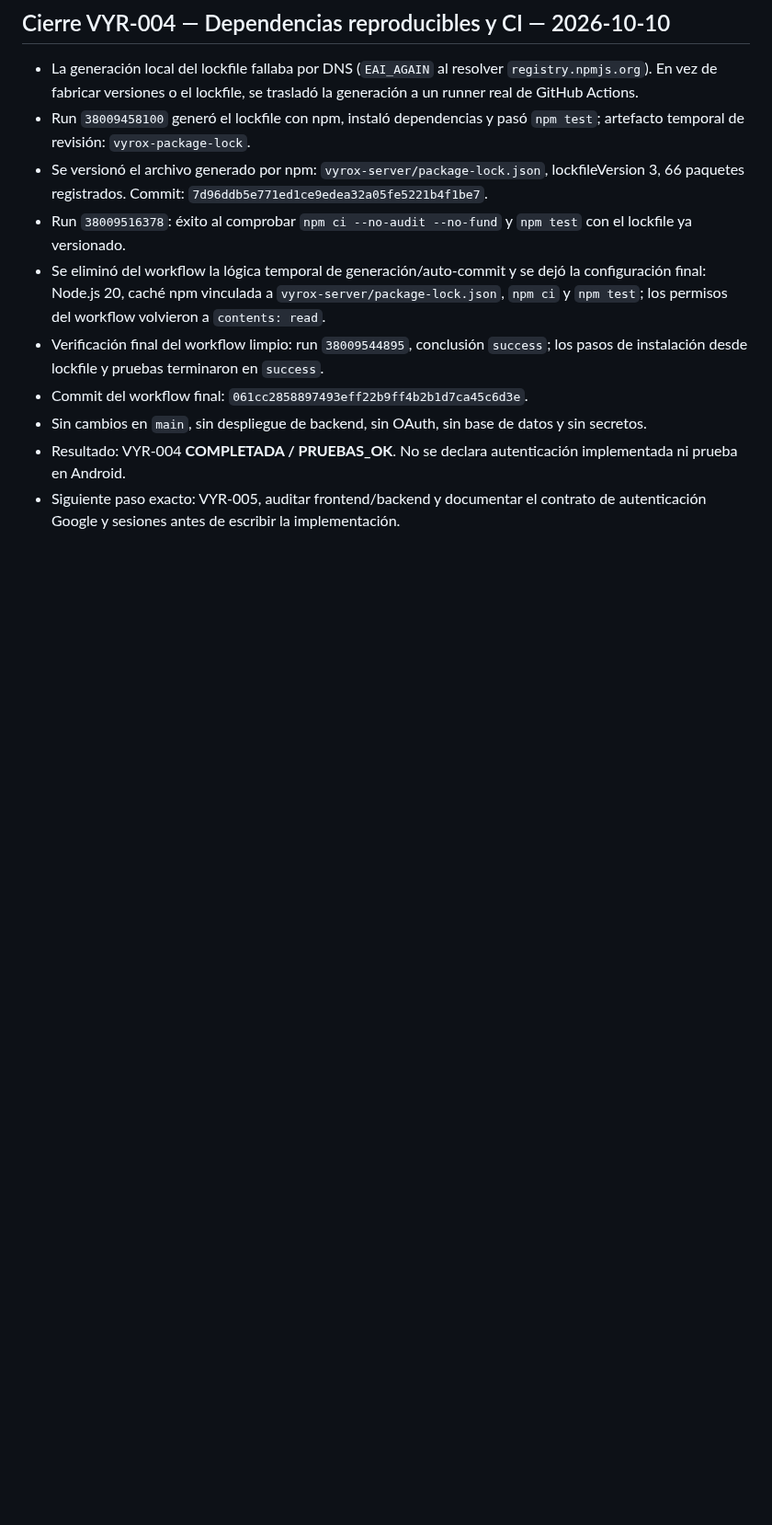
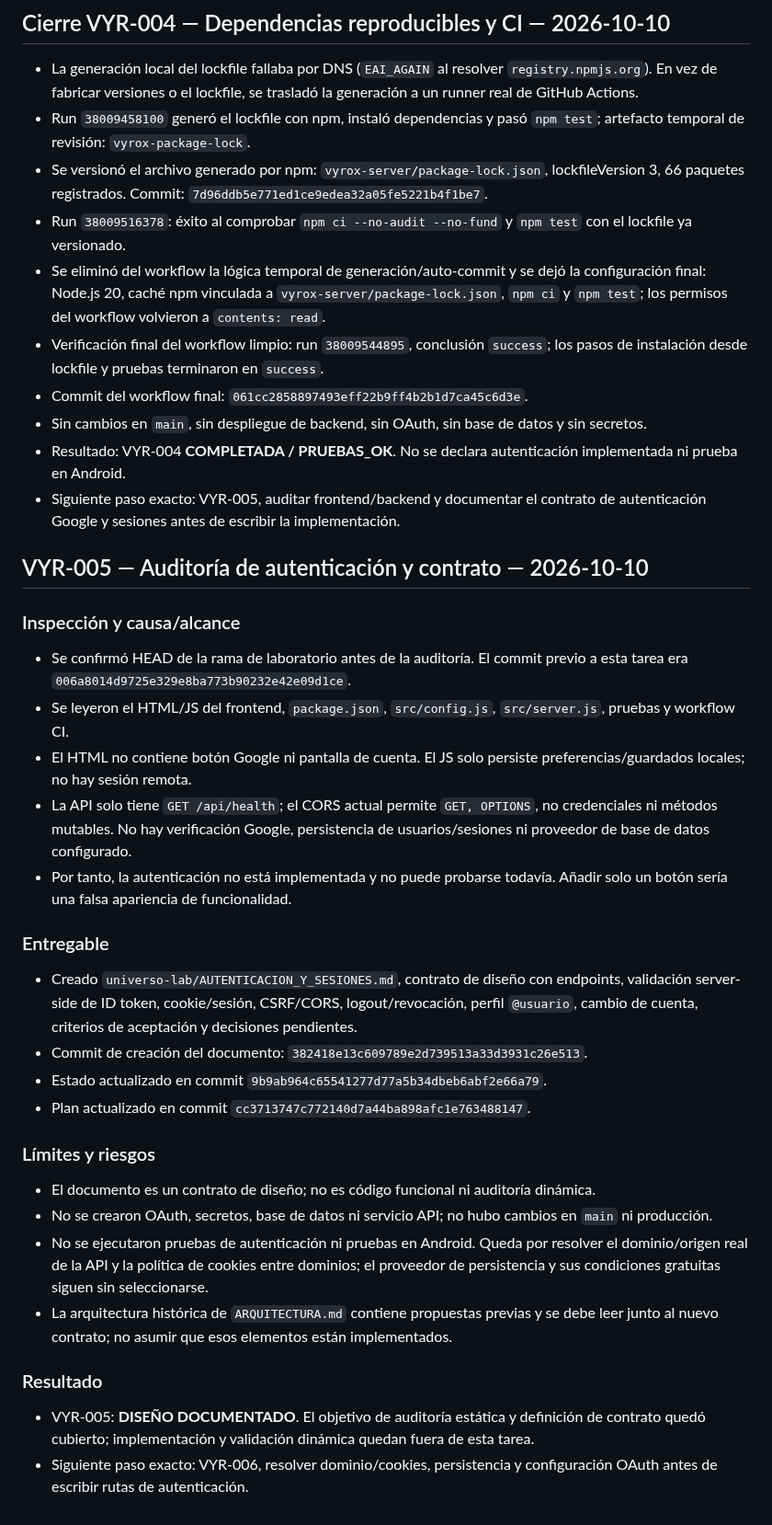
Before and after one commit to macabro10000/Manual---jugador, a Markdown page: universo-lab/BITACORA.md, the part around the change. Shown at 92% size. Drawn GitHub-style; blank space fills up the shorter version.

Commit message:
docs(vyrox): log authentication contract audit

```diff
--- a/universo-lab/BITACORA.md
+++ b/universo-lab/BITACORA.md
@@ -298,3 +298,29 @@ Comprobar el resultado real de GitHub Actions para `vyrox-server-tests.yml`. Si
 - Sin cambios en `main`, sin despliegue de backend, sin OAuth, sin base de datos y sin secretos.
 - Resultado: VYR-004 **COMPLETADA / PRUEBAS_OK**. No se declara autenticación implementada ni prueba en Android.
 - Siguiente paso exacto: VYR-005, auditar frontend/backend y documentar el contrato de autenticación Google y sesiones antes de escribir la implementación.
+
+
+## VYR-005 — Auditoría de autenticación y contrato — 2026-10-10
+
+### Inspección y causa/alcance
+- Se confirmó HEAD de la rama de laboratorio antes de la auditoría. El commit previo a esta tarea era `006a8014d9725e329e8ba773b90232e42e09d1ce`.
+- Se leyeron el HTML/JS del frontend, `package.json`, `src/config.js`, `src/server.js`, pruebas y workflow CI.
+- El HTML no contiene botón Google ni pantalla de cuenta. El JS solo persiste preferencias/guardados locales; no hay sesión remota.
+- La API solo tiene `GET /api/health`; el CORS actual permite `GET, OPTIONS`, no credenciales ni métodos mutables. No hay verificación Google, persistencia de usuarios/sesiones ni proveedor de base de datos configurado.
+- Por tanto, la autenticación no está implementada y no puede probarse todavía. Añadir solo un botón sería una falsa apariencia de funcionalidad.
+
+### Entregable
+- Creado `universo-lab/AUTENTICACION_Y_SESIONES.md`, contrato de diseño con endpoints, validación server-side de ID token, cookie/sesión, CSRF/CORS, logout/revocación, perfil `@usuario`, cambio de cuenta, criterios de aceptación y decisiones pendientes.
+- Commit de creación del documento: `382418e13c609789e2d739513a33d3931c26e513`.
+- Estado actualizado en commit `9b9ab964c65541277d77a5b34dbeb6abf2e66a79`.
+- Plan actualizado en commit `cc3713747c772140d7a44ba898afc1e763488147`.
+
+### Límites y riesgos
+- El documento es un contrato de diseño; no es código funcional ni auditoría dinámica.
+- No se crearon OAuth, secretos, base de datos ni servicio API; no hubo cambios en `main` ni producción.
+- No se ejecutaron pruebas de autenticación ni pruebas en Android. Queda por resolver el dominio/origen real de la API y la política de cookies entre dominios; el proveedor de persistencia y sus condiciones gratuitas siguen sin seleccionarse.
+- La arquitectura histórica de `ARQUITECTURA.md` contiene propuestas previas y se debe leer junto al nuevo contrato; no asumir que esos elementos están implementados.
+
+### Resultado
+- VYR-005: **DISEÑO DOCUMENTADO**. El objetivo de auditoría estática y definición de contrato quedó cubierto; implementación y validación dinámica quedan fuera de esta tarea.
+- Siguiente paso exacto: VYR-006, resolver dominio/cookies, persistencia y configuración OAuth antes de escribir rutas de autenticación.
```
